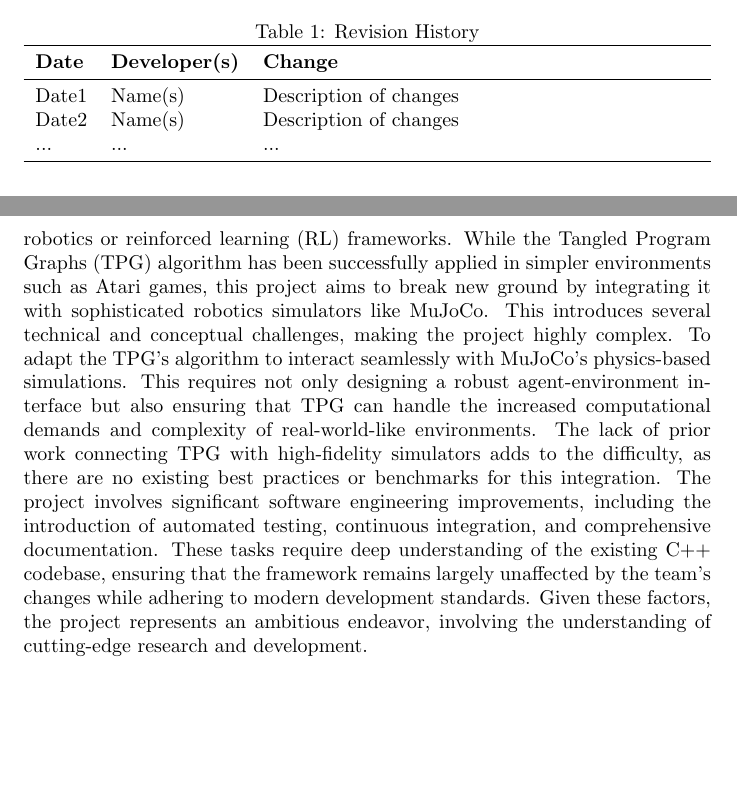
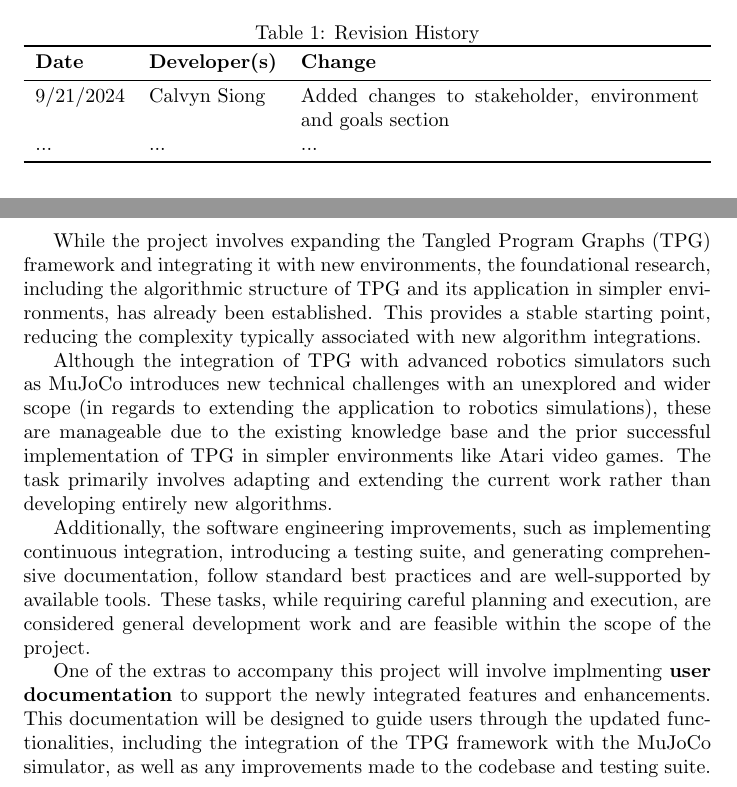
Before and after one commit to TPGEngine/tpg, a LaTeX document (docs/ProblemStatementAndGoals/ProblemStatement.tex): two parts of pages 1 and 5 of 6, joined at a grey line, cut so that both start at the same text, the shorter picture padded with empty space. Compiled offline with pdfLaTeX.

Commit message:
Make PR comment changes

```diff
--- a/docs/ProblemStatementAndGoals/ProblemStatement.tex
+++ b/docs/ProblemStatementAndGoals/ProblemStatement.tex
@@ -2,6 +2,7 @@
 
 \usepackage{tabularx}
 \usepackage{booktabs}
+\usepackage{enumitem}
 
 \title{Problem Statement and Goals\\\progname}
 
@@ -22,8 +23,8 @@
 \toprule
 \textbf{Date} & \textbf{Developer(s)} & \textbf{Change}\\
 \midrule
-Date1 & Name(s) & Description of changes\\
-Date2 & Name(s) & Description of changes\\
+9/21/2024 & Calvyn Siong & Added changes to stakeholder, environment and goals section\\
+
 ... & ... & ...\\
 \bottomrule
 \end{tabularx}
@@ -145,9 +147,13 @@ Create a graphical user interface (GUI) for researchers to manage, run, and visu
 
-The challenge level of this project is deemed to be \textbf{advanced}, as it involves expanding upon prior research that has not yet been fully integrated into modern robotics or reinforced learning (RL) frameworks. While the Tangled Program Graphs (TPG) algorithm has been successfully applied in simpler environments such as Atari games, this project aims to break new ground by integrating it with sophisticated robotics simulators like MuJoCo. This introduces several technical and conceptual challenges, making the project highly complex.
-To adapt the TPG’s algorithm to interact seamlessly with MuJoCo’s physics-based simulations. This requires not only designing a robust agent-environment interface but also ensuring that TPG can handle the increased computational demands and complexity of real-world-like environments. The lack of prior work connecting TPG with high-fidelity simulators adds to the difficulty, as there are no existing best practices or benchmarks for this integration.
-The project involves significant software engineering improvements, including the introduction of automated testing, continuous integration, and comprehensive documentation. These tasks require deep understanding of the existing C++ codebase, ensuring that the framework remains largely unaffected by the team’s changes while adhering to modern development standards.
-Given these factors, the project represents an ambitious endeavor, involving the understanding of cutting-edge research and development.
+The challenge level of this project is deemed to be \textbf{general}, as it builds upon an existing foundation of work developed by Dr. Kelly’s research team.
 
+While the project involves expanding the Tangled Program Graphs (TPG) framework and integrating it with new environments, the foundational research, including the algorithmic structure of TPG and its application in simpler environments, has already been established. This provides a stable starting point, reducing the complexity typically associated with new algorithm integrations.
+
+Although the integration of TPG with advanced robotics simulators such as MuJoCo introduces new technical challenges with an unexplored and wider scope (in regards to extending the application to robotics simulations), these are manageable due to the existing knowledge base and the prior successful implementation of TPG in simpler environments like Atari video games. The task primarily involves adapting and extending the current work rather than developing entirely new algorithms.
+
+Additionally, the software engineering improvements, such as implementing continuous integration, introducing a testing suite, and generating comprehensive documentation, follow standard best practices and are well-supported by available tools. These tasks, while requiring careful planning and execution, are considered general development work and are feasible within the scope of the project.
+
+One of the extras to accompany this project will involve implmenting \textbf{user documentation} to support the newly integrated features and enhancements. This documentation will be designed to guide users through the updated functionalities, including the integration of the TPG framework with the MuJoCo simulator, as well as any improvements made to the codebase and testing suite.
 
 \newpage{}
 
```
Also changed, not shown: docs/ProblemStatementAndGoals/ProblemStatement.pdf, docs/ProblemStatementAndGoals/ProblemStatement.tex (19 more changed lines).
